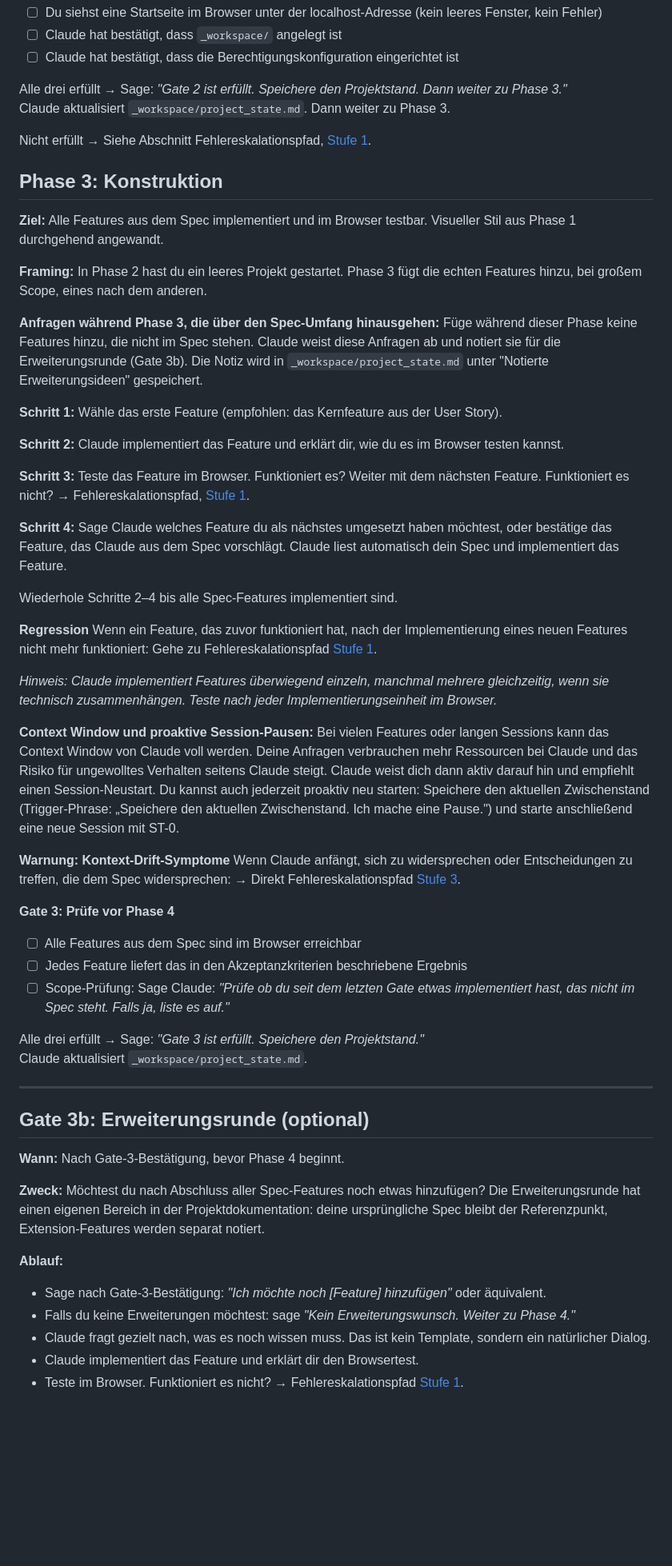
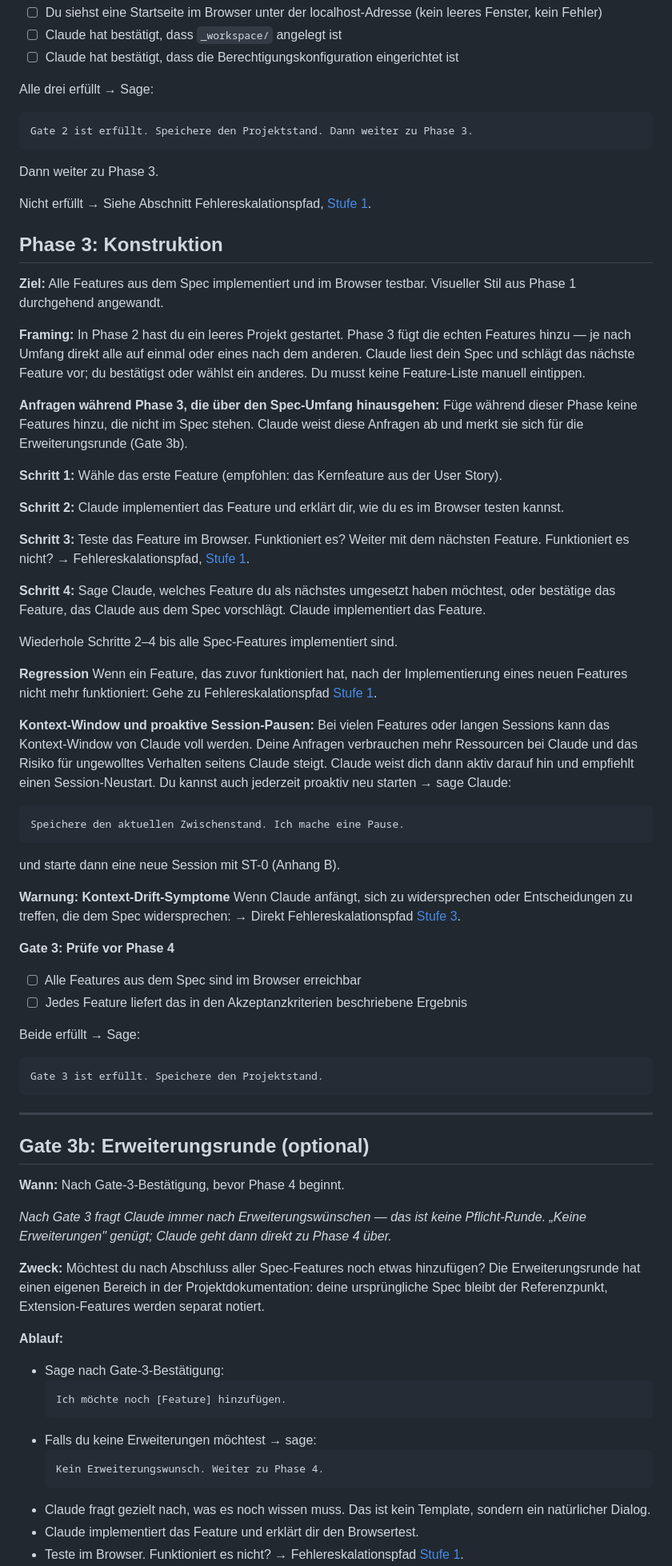
Before and after one commit to jusicken/pm-app-prototyping-mit-claude, a Markdown page: HTML-Version/Leitfaden_PM.md, the part around one of its changes. Shown at 80% size. Rendered like a GitHub page; blank space fills up the shorter version.

Commit message:
Update Leitfaden_PM.md to v1.1 (2026-07-07)

````diff
--- a/HTML-Version/Leitfaden_PM.md
+++ b/HTML-Version/Leitfaden_PM.md
@@ -207,8 +206,11 @@ Diese Adresse ist nur für dich erreichbar, noch nicht im Internet. Kopiere die
 - ☐ Claude hat bestätigt, dass `_workspace/` angelegt ist
 - ☐ Claude hat bestätigt, dass die Berechtigungskonfiguration eingerichtet ist
 
-Alle drei erfüllt → Sage: *"Gate 2 ist erfüllt. Speichere den Projektstand. Dann weiter zu Phase 3."*
-Claude aktualisiert `_workspace/project_state.md`. Dann weiter zu Phase 3.
+Alle drei erfüllt → Sage:
+```
+Gate 2 ist erfüllt. Speichere den Projektstand. Dann weiter zu Phase 3.
+```
+Dann weiter zu Phase 3.
 
 Nicht erfüllt → Siehe Abschnitt Fehlereskalationspfad, [Stufe 1](#stufe-1).
 
@@ -217,10 +219,10 @@ Nicht erfüllt → Siehe Abschnitt Fehlereskalationspfad, [Stufe 1](#stufe-1).
 
 **Ziel:** Alle Features aus dem Spec implementiert und im Browser testbar. Visueller Stil aus Phase 1 durchgehend angewandt.
 
-**Framing:** In Phase 2 hast du ein leeres Projekt gestartet. Phase 3 fügt die echten Features hinzu, bei großem Scope, eines nach dem anderen.
+**Framing:** In Phase 2 hast du ein leeres Projekt gestartet. Phase 3 fügt die echten Features hinzu — je nach Umfang direkt alle auf einmal oder eines nach dem anderen. Claude liest dein Spec und schlägt das nächste Feature vor; du bestätigst oder wählst ein anderes. Du musst keine Feature-Liste manuell eintippen.
 
 
-**Anfragen während Phase 3, die über den Spec-Umfang hinausgehen:** Füge während dieser Phase keine Features hinzu, die nicht im Spec stehen. Claude weist diese Anfragen ab und notiert sie für die Erweiterungsrunde (Gate 3b). Die Notiz wird in `_workspace/project_state.md` unter "Notierte Erweiterungsideen" gespeichert.
+**Anfragen während Phase 3, die über den Spec-Umfang hinausgehen:** Füge während dieser Phase keine Features hinzu, die nicht im Spec stehen. Claude weist diese Anfragen ab und merkt sie sich für die Erweiterungsrunde (Gate 3b).
 
 **Schritt 1:** Wähle das erste Feature (empfohlen: das Kernfeature aus der User Story).
 
@@ -228,26 +230,29 @@ Nicht erfüllt → Siehe Abschnitt Fehlereskalationspfad, [Stufe 1](#stufe-1).
 
 **Schritt 3:** Teste das Feature im Browser. Funktioniert es? Weiter mit dem nächsten Feature. Funktioniert es nicht? → Fehlereskalationspfad, [Stufe 1](#stufe-1).
 
-**Schritt 4:** Sage Claude welches Feature du als nächstes umgesetzt haben möchtest, oder bestätige das Feature, das Claude aus dem Spec vorschlägt. Claude liest automatisch dein Spec und implementiert das Feature.
+**Schritt 4:** Sage Claude, welches Feature du als nächstes umgesetzt haben möchtest, oder bestätige das Feature, das Claude aus dem Spec vorschlägt. Claude implementiert das Feature.
 
 Wiederhole Schritte 2–4 bis alle Spec-Features implementiert sind.
 
 **Regression** Wenn ein Feature, das zuvor funktioniert hat, nach der Implementierung eines neuen Features nicht mehr funktioniert: Gehe zu Fehlereskalationspfad [Stufe 1](#stufe-1).
 
 
-*Hinweis: Claude implementiert Features überwiegend einzeln, manchmal mehrere gleichzeitig, wenn sie technisch zusammenhängen. Teste nach jeder Implementierungseinheit im Browser.*
-
-**Context Window und proaktive Session-Pausen:** Bei vielen Features oder langen Sessions kann das Context Window von Claude voll werden. Deine Anfragen verbrauchen mehr Ressourcen bei Claude und das Risiko für ungewolltes Verhalten seitens Claude steigt. Claude weist dich dann aktiv darauf hin und empfiehlt einen Session-Neustart. Du kannst auch jederzeit proaktiv neu starten: Speichere den aktuellen Zwischenstand (Trigger-Phrase: „Speichere den aktuellen Zwischenstand. Ich mache eine Pause.") und starte anschließend eine neue Session mit ST-0.
+**Kontext-Window und proaktive Session-Pausen:** Bei vielen Features oder langen Sessions kann das Kontext-Window von Claude voll werden. Deine Anfragen verbrauchen mehr Ressourcen bei Claude und das Risiko für ungewolltes Verhalten seitens Claude steigt. Claude weist dich dann aktiv darauf hin und empfiehlt einen Session-Neustart. Du kannst auch jederzeit proaktiv neu starten → sage Claude:
+```
+Speichere den aktuellen Zwischenstand. Ich mache eine Pause.
+```
+und starte dann eine neue Session mit ST-0 (Anhang B).
 
 **Warnung: Kontext-Drift-Symptome** Wenn Claude anfängt, sich zu widersprechen oder Entscheidungen zu treffen, die dem Spec widersprechen: → Direkt Fehlereskalationspfad [Stufe 3](#stufe-3).
 
 **Gate 3: Prüfe vor Phase 4**
 - ☐ Alle Features aus dem Spec sind im Browser erreichbar
 - ☐ Jedes Feature liefert das in den Akzeptanzkriterien beschriebene Ergebnis
-- ☐ Scope-Prüfung: Sage Claude: *"Prüfe ob du seit dem letzten Gate etwas implementiert hast, das nicht im Spec steht. Falls ja, liste es auf."*
 
-Alle drei erfüllt → Sage: *"Gate 3 ist erfüllt. Speichere den Projektstand."*
-Claude aktualisiert `_workspace/project_state.md`.
+Beide erfüllt → Sage:
+```
+Gate 3 ist erfüllt. Speichere den Projektstand.
+```
 
 ---
 
@@ -255,11 +260,19 @@ Claude aktualisiert `_workspace/project_state.md`.
 
 **Wann:** Nach Gate-3-Bestätigung, bevor Phase 4 beginnt.
 
+*Nach Gate 3 fragt Claude immer nach Erweiterungswünschen — das ist keine Pflicht-Runde. „Keine Erweiterungen" genügt; Claude geht dann direkt zu Phase 4 über.*
+
 **Zweck:** Möchtest du nach Abschluss aller Spec-Features noch etwas hinzufügen? Die Erweiterungsrunde hat einen eigenen Bereich in der Projektdokumentation: deine ursprüngliche Spec bleibt der Referenzpunkt, Extension-Features werden separat notiert.
 
 **Ablauf:**
-- Sage nach Gate-3-Bestätigung: *"Ich möchte noch [Feature] hinzufügen"* oder äquivalent.
-- Falls du keine Erweiterungen möchtest: sage *"Kein Erweiterungswunsch. Weiter zu Phase 4."*
+- Sage nach Gate-3-Bestätigung:
+  ```
+  Ich möchte noch [Feature] hinzufügen.
+  ```
+- Falls du keine Erweiterungen möchtest → sage:
+  ```
+  Kein Erweiterungswunsch. Weiter zu Phase 4.
+  ```
 - Claude fragt gezielt nach, was es noch wissen muss. Das ist kein Template, sondern ein natürlicher Dialog.
 - Claude implementiert das Feature und erklärt dir den Browsertest.
 - Teste im Browser. Funktioniert es nicht? → Fehlereskalationspfad [Stufe 1](#stufe-1).
````
Also changed, not shown: other parts of HTML-Version/Leitfaden_PM.md (+117 -57 lines).
